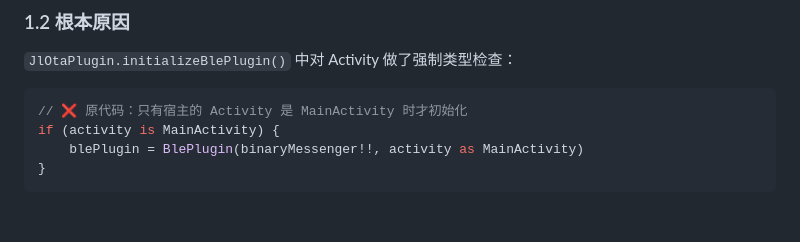
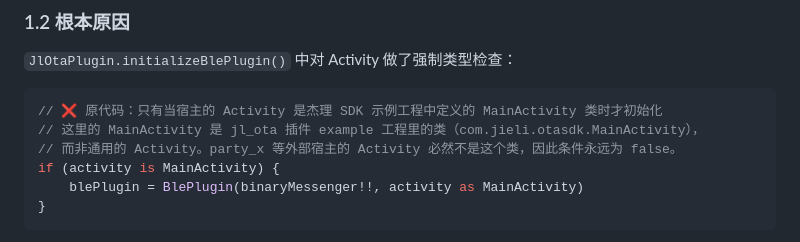
Before and after one commit to waitwalker/jl_ota, a Markdown page: lib/PLUGIN_DECOUPLING.md, the part around the change. Drawn GitHub-style; blank space fills up the shorter version.

Commit message:
docs: 补充 MainActivity 类来源说明
- 明确 MainActivity 是杰理 SDK 示例工程中的类（com.jieli.otasdk.MainActivity）
- 解释 party_x 等外部宿主的 Activity 不可能是该类，因此条件永远为 false

````diff
--- a/lib/PLUGIN_DECOUPLING.md
+++ b/lib/PLUGIN_DECOUPLING.md
@@ -19,7 +19,9 @@ MissingPluginException(No implementation found for method xxx on channel com.jie
 `JlOtaPlugin.initializeBlePlugin()` 中对 Activity 做了强制类型检查：
 
 ```kotlin
-// ❌ 原代码：只有宿主的 Activity 是 MainActivity 时才初始化
+// ❌ 原代码：只有当宿主的 Activity 是杰理 SDK 示例工程中定义的 MainActivity 类时才初始化
+// 这里的 MainActivity 是 jl_ota 插件 example 工程里的类（com.jieli.otasdk.MainActivity），
+// 而非通用的 Activity。party_x 等外部宿主的 Activity 必然不是这个类，因此条件永远为 false。
 if (activity is MainActivity) {
     blePlugin = BlePlugin(binaryMessenger!!, activity as MainActivity)
 }
````
